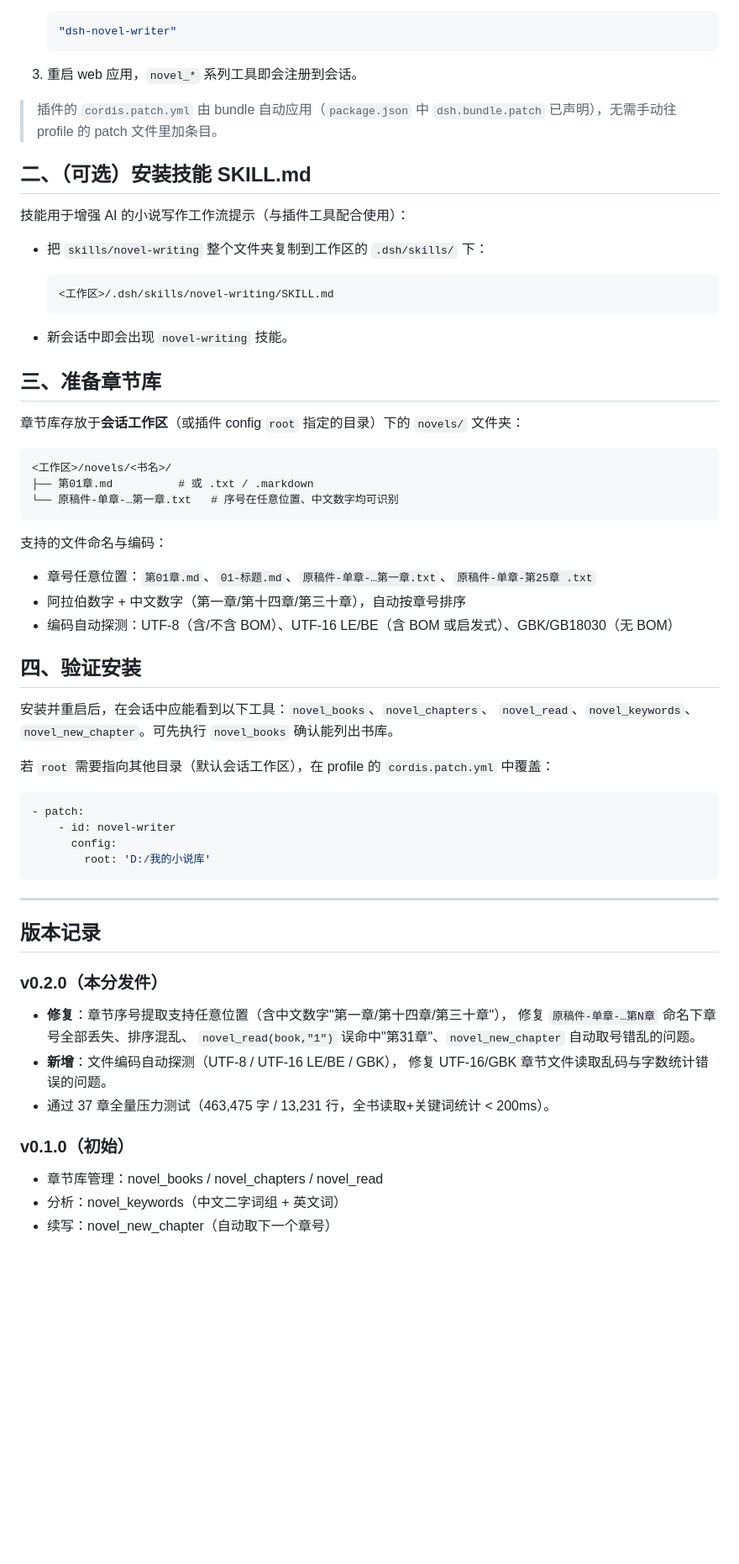
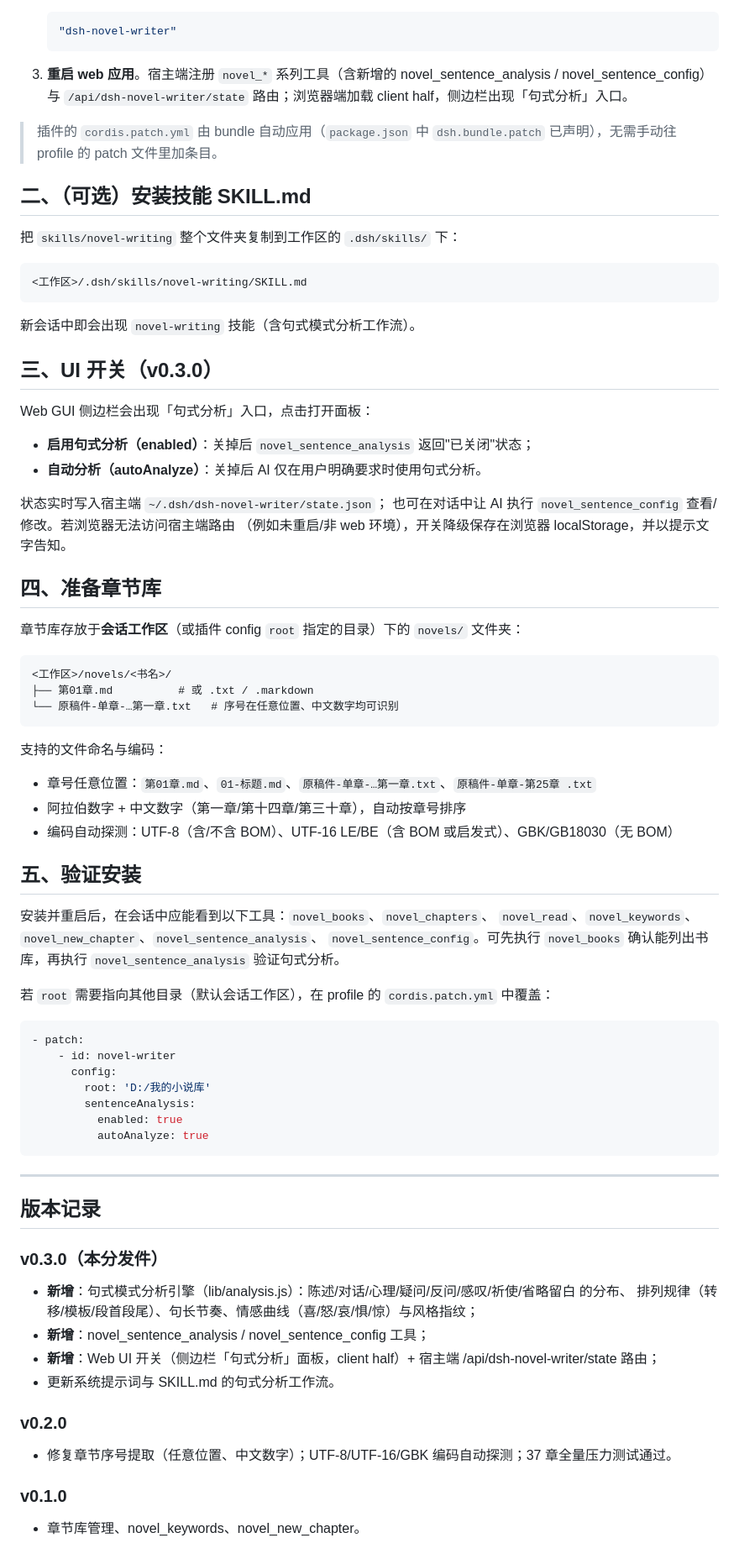
Before and after one commit to siweina/dsh-novel-writer, a Markdown page: INSTALL.md, the part around one of its changes. Shown at 84% size. Drawn GitHub-style; blank space fills up the shorter version.

Commit message:
v0.3.0: update INSTALL.md

````diff
--- a/INSTALL.md
+++ b/INSTALL.md
@@ -43,24 +44,33 @@ dsh plugin --profile web add D:/tools/dsh-novel-writer
    "dsh-novel-writer"
    ```
 
-3. 重启 web 应用，`novel_*` 系列工具即会注册到会话。
+3. **重启 web 应用**。宿主端注册 `novel_*` 系列工具（含新增的 novel_sentence_analysis / novel_sentence_config）
+   与 `/api/dsh-novel-writer/state` 路由；浏览器端加载 client half，侧边栏出现「句式分析」入口。
 
-> 插件的 `cordis.patch.yml` 由 bundle 自动应用（`package.json` 中
-> `dsh.bundle.patch` 已声明），无需手动往 profile 的 patch 文件里加条目。
+> 插件的 `cordis.patch.yml` 由 bundle 自动应用（`package.json` 中 `dsh.bundle.patch` 已声明），无需手动往 profile 的 patch 文件里加条目。
 
 ## 二、（可选）安装技能 SKILL.md
 
-技能用于增强 AI 的小说写作工作流提示（与插件工具配合使用）：
+把 `skills/novel-writing` 整个文件夹复制到工作区的 `.dsh/skills/` 下：
 
-- 把 `skills/novel-writing` 整个文件夹复制到工作区的 `.dsh/skills/` 下：
+```
+<工作区>/.dsh/skills/novel-writing/SKILL.md
+```
 
-  ```
-  <工作区>/.dsh/skills/novel-writing/SKILL.md
-  ```
+新会话中即会出现 `novel-writing` 技能（含句式模式分析工作流）。
 
-- 新会话中即会出现 `novel-writing` 技能。
+## 三、UI 开关（v0.3.0）
 
-## 三、准备章节库
+Web GUI 侧边栏会出现「句式分析」入口，点击打开面板：
+
+- **启用句式分析（enabled）**：关掉后 `novel_sentence_analysis` 返回"已关闭"状态；
+- **自动分析（autoAnalyze）**：关掉后 AI 仅在用户明确要求时使用句式分析。
+
+状态实时写入宿主端 `~/.dsh/dsh-novel-writer/state.json`；
+也可在对话中让 AI 执行 `novel_sentence_config` 查看/修改。若浏览器无法访问宿主端路由
+（例如未重启/非 web 环境），开关降级保存在浏览器 localStorage，并以提示文字告知。
+
+## 四、准备章节库
 
 章节库存放于**会话工作区**（或插件 config `root` 指定的目录）下的 `novels/` 文件夹：
 
@@ -76,35 +86,38 @@ dsh plugin --profile web add D:/tools/dsh-novel-writer
 - 阿拉伯数字 + 中文数字（第一章/第十四章/第三十章），自动按章号排序
 - 编码自动探测：UTF-8（含/不含 BOM）、UTF-16 LE/BE（含 BOM 或启发式）、GBK/GB18030（无 BOM）
 
-## 四、验证安装
+## 五、验证安装
 
 安装并重启后，在会话中应能看到以下工具：`novel_books`、`novel_chapters`、
-`novel_read`、`novel_keywords`、`novel_new_chapter`。可先执行 `novel_books`
-确认能列出书库。
+`novel_read`、`novel_keywords`、`novel_new_chapter`、`novel_sentence_analysis`、
+`novel_sentence_config`。可先执行 `novel_books` 确认能列出书库，再执行
+`novel_sentence_analysis` 验证句式分析。
 
-若 `root` 需要指向其他目录（默认会话工作区），在 profile 的
-`cordis.patch.yml` 中覆盖：
+若 `root` 需要指向其他目录（默认会话工作区），在 profile 的 `cordis.patch.yml` 中覆盖：
 
 ```yaml
 - patch:
     - id: novel-writer
       config:
         root: 'D:/我的小说库'
+        sentenceAnalysis:
+          enabled: true
+          autoAnalyze: true
 ```
 
 ---
 
 ## 版本记录
 
-### v0.2.0（本分发件）
-- **修复**：章节序号提取支持任意位置（含中文数字"第一章/第十四章/第三十章"），
-  修复 `原稿件-单章-…第N章` 命名下章号全部丢失、排序混乱、
-  `novel_read(book,"1")` 误命中"第31章"、`novel_new_chapter` 自动取号错乱的问题。
-- **新增**：文件编码自动探测（UTF-8 / UTF-16 LE/BE / GBK），
-  修复 UTF-16/GBK 章节文件读取乱码与字数统计错误的问题。
-- 通过 37 章全量压力测试（463,475 字 / 13,231 行，全书读取+关键词统计 < 200ms）。
+### v0.3.0（本分发件）
+- **新增**：句式模式分析引擎（lib/analysis.js）：陈述/对话/心理/疑问/反问/感叹/祈使/省略留白 的分布、
+  排列规律（转移/模板/段首段尾）、句长节奏、情感曲线（喜/怒/哀/惧/惊）与风格指纹；
+- **新增**：novel_sentence_analysis / novel_sentence_config 工具；
+- **新增**：Web UI 开关（侧边栏「句式分析」面板，client half）+ 宿主端 /api/dsh-novel-writer/state 路由；
+- 更新系统提示词与 SKILL.md 的句式分析工作流。
 
-### v0.1.0（初始）
-- 章节库管理：novel_books / novel_chapters / novel_read
-- 分析：novel_keywords（中文二字词组 + 英文词）
-- 续写：novel_new_chapter（自动取下一个章号）
+### v0.2.0
+- 修复章节序号提取（任意位置、中文数字）；UTF-8/UTF-16/GBK 编码自动探测；37 章全量压力测试通过。
+
+### v0.1.0
+- 章节库管理、novel_keywords、novel_new_chapter。
````
Also changed, not shown: other parts of INSTALL.md (+12 -11 lines).
